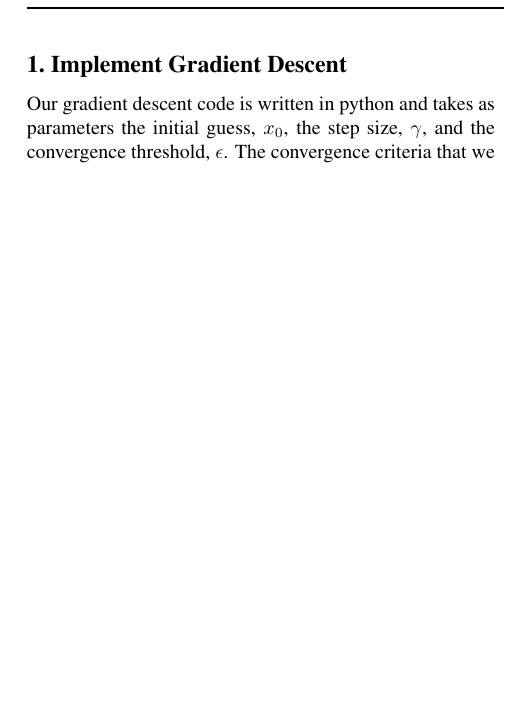
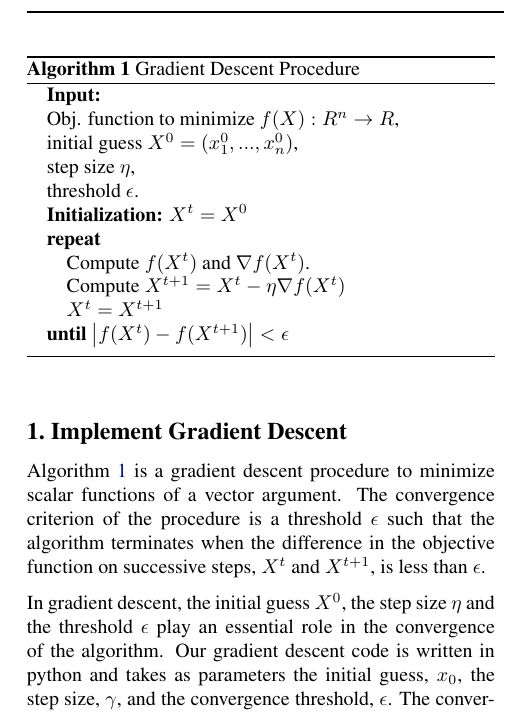
Before and after one commit to ctestart/ML-HW1, a LaTeX problem sheet (hw_latex/hw1.tex): part of one column of page 1 of 3, cut at the place of the change, the shorter picture padded with empty space. Compiled offline with pdfLaTeX.

Commit message:
Working on question 1

```diff
--- a/hw_latex/hw1.tex
+++ b/hw_latex/hw1.tex
@@ -56,8 +55,29 @@
 %\abstract{The following paper outlines our approach to }
 
 \section{Implement Gradient Descent}
+
+Algorithm \ref{alg:GradDesc} is a gradient descent procedure to minimize scalar functions of a vector argument. The convergence criterion of the procedure is a threshold $\epsilon$ such that the algorithm terminates when the difference in the objective function on successive steps, $X^t$ and $X^{t+1}$, is less than $\epsilon$.
+
+In gradient descent, the initial guess $X^0$, the step size $\eta$ and the threshold $\epsilon$ play an essential role in the convergence of the algorithm.
 Our gradient descent code is written in python and takes as parameters the initial guess, $x_0$, the step size, $\gamma$, and the convergence threshold, $\epsilon$.  The convergence criteria that we use to terminate is when the difference between successive ``guesses'' (call these $x_n$ and $x_{n+1}$ for some arbitrary $n$) is less than $\epsilon$, i.e. $|x_{n+1} -x_n | < \epsilon$.  Since we are only working with scalar functions, this will suffice.  If we were working with vector values functions, we could instead use the two-norm.
-% How did we compute the gradient
+
+\begin{algorithm}[tb]
+   \caption{Gradient Descent Procedure}
+   \label{alg:GradDesc}
+\begin{algorithmic}
+   \STATE {\bfseries Input:}
+   \STATE Obj. function to minimize $f(X):R^n \rightarrow R$,
+   \STATE initial guess  $X^0=(x^0_1,...,x^0_n)$,
+   \STATE step size $\eta$,
+   \STATE threshold $\epsilon$.
+   \STATE {\bfseries Initialization:} $X^t=X^0$
+   \REPEAT
+   \STATE Compute  $f(X^t)$ and $\nabla f(X^t)$.
+   \STATE Compute $X^{t+1}=X^t-\eta \nabla f(X^t)$
+   \STATE $X^t=X^{t+1}$
+   \UNTIL $\left| f(X^{t})-f(X^{t+1})\right|<\epsilon$
+\end{algorithmic}
+\end{algorithm}
 
 In order to test our gradient descent, we experimented with a few different functions.  We used a quadratic function: $f(X) = \sum_{i=1}^n x_i^2$, the Rosenbrock function: $f(x_1,x_2) = (1-x_1)^2+100(x_2-x_1^2)^2$ (as referenced in the Wikipedia page for gradient descent), and a few non convex functions to test gradient descent with multiple minima.
 
```
Also changed, not shown: hw_latex/hw1.pdf, hw_latex/hw1.tex (1 more changed lines), 6 other files.
